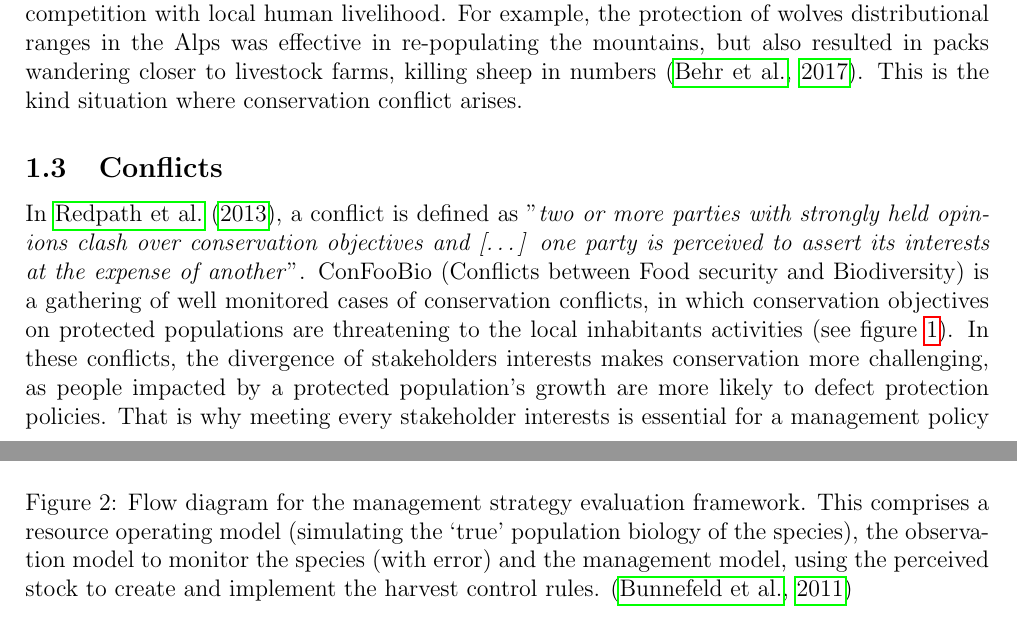
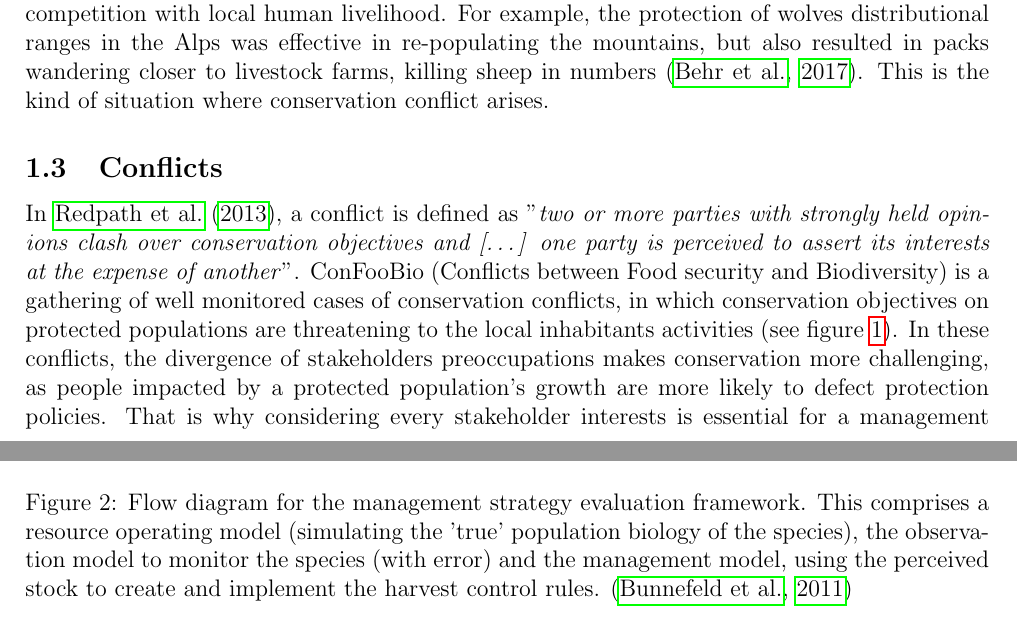
Before and after one commit to AdrianBach/TenWeekReport, a LaTeX document (TenWeekReport.tex): two parts of pages 3 and 4 of 12, joined at a grey line, cut so that both start at the same text. Compiled offline with pdfLaTeX.

Commit message:
first correction from feedback

```diff
--- a/TenWeekReport.tex
+++ b/TenWeekReport.tex
@@ -128,8 +128,9 @@ Although AM also relies on the monitoring of a set of variables, the choice of t
 But, any conservation strategy serves a purpose defined by managers.
 If this purpose is too centred on the protection of habitat or species, it can lead conservation interests to enter in competition with local human livelihood.
 For example, the protection of wolves distributional ranges in the Alps was effective in re-populating the mountains, but also resulted in packs wandering closer to livestock farms, killing sheep in numbers \citep{behr2017combining}.
-This is the kind situation where conservation conflict arises.
+This is the kind of situation where conservation conflict arises.
 %But even with the best policy for conservation,  can lead populations to become a problem for human livelihood, resulting in the rise of conflict.
+
 % BRAD: Can you expand upon this a bit, maybe citing the goose example for support? I'm not sure this is quite the right place for this sentence, though maybe it would fit in well as an example of why adaptive management is useful? For example, you could note that adaptive management gives some flexibility in both directions -- if managers respond adaptively to new information, it might save a population from extinction, but it could also avoid having the population increase beyond a desired target density.
 
 \subsection{Conflicts}
@@ -150,8 +151,9 @@ ConFooBio (Conflicts between Food security and Biodiversity) is a gathering of w
 %Management strategy: a sequence of actions on the system in order to achieve goals.\\
 %Yet, ecosystems dynamics are highly complex and interconnected, their evolution very difficult to anticipate.
 %\subsection{Divergent interests between stakeholders}
-In these conflicts, the divergence of stakeholders interests makes conservation more challenging, as people impacted by a protected population's growth are more likely to defect protection policies.
-That is why meeting every stakeholder interests is essential for a management policy to be sustainable \citep{redpath2013understanding}.\\ % BD: I'm not sure if meeting every stakeholder interest is essential, so much as considering every stakeholder interest?
+In these conflicts, the divergence of stakeholders preoccupations makes conservation more challenging, as people impacted by a protected population's growth are more likely to defect protection policies.
+That is why considering every stakeholder interests is essential for a management policy to be sustainable \citep{redpath2013understanding}.\\
+% BD: I'm not sure if meeting every stakeholder interest is essential, so much as considering every stakeholder interest?x
 %Indeed, farmers are usually more interested in the yield they live on, then in the survival of the species that is part of its decreasing.
 %
 %\subsection{MSE}
```
Also changed, not shown: TenWeekReport.tex (15 more changed lines).
